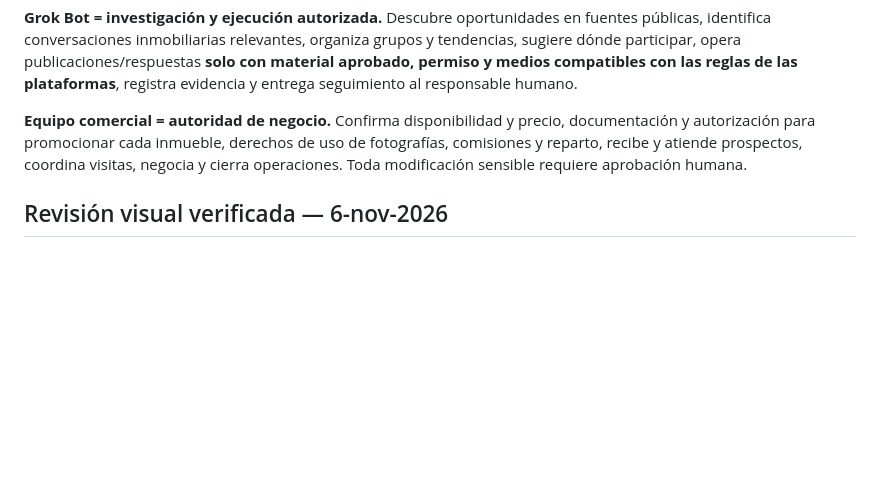
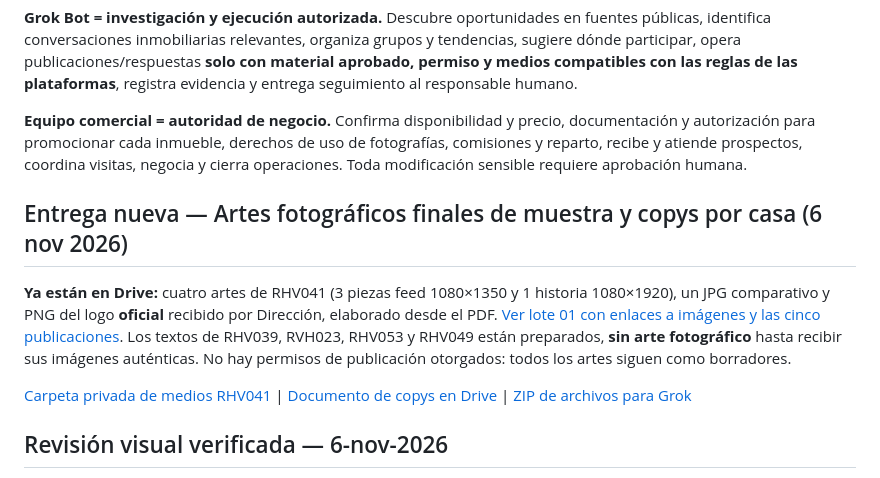
Before and after one commit to valechaurig-tech/ERP_REVIVE_HOGAR, a Markdown page: comercial/README.md, the part around the change. GitHub-like rendering; blank space fills up the shorter version.

Commit message:
docs(comercial): sincronizar Grok y README con cuatro anuncios ya subidos a Drive

```diff
--- a/comercial/README.md
+++ b/comercial/README.md
@@ -19,6 +19,12 @@
 **Grok Bot = investigación y ejecución autorizada.** Descubre oportunidades en fuentes públicas, identifica conversaciones inmobiliarias relevantes, organiza grupos y tendencias, sugiere dónde participar, opera publicaciones/respuestas **solo con material aprobado, permiso y medios compatibles con las reglas de las plataformas**, registra evidencia y entrega seguimiento al responsable humano.
 
 **Equipo comercial = autoridad de negocio.** Confirma disponibilidad y precio, documentación y autorización para promocionar cada inmueble, derechos de uso de fotografías, comisiones y reparto, recibe y atiende prospectos, coordina visitas, negocia y cierra operaciones. Toda modificación sensible requiere aprobación humana.
+
+## Entrega nueva — Artes fotográficos finales de muestra y copys por casa (6 nov 2026)
+
+**Ya están en Drive:** cuatro artes de RHV041 (3 piezas feed 1080×1350 y 1 historia 1080×1920), un JPG comparativo y PNG del logo **oficial** recibido por Dirección, elaborado desde el PDF. [Ver lote 01 con enlaces a imágenes y las cinco publicaciones](./OPERACION/LOTE_01_ARTES_REALES_Y_COPYS_2026-11-06.md). Los textos de RHV039, RVH023, RHV053 y RHV049 están preparados, **sin arte fotográfico** hasta recibir sus imágenes auténticas. No hay permisos de publicación otorgados: todos los artes siguen como borradores.
+
+[Carpeta privada de medios RHV041](https://drive.google.com/drive/folders/1_lZE7-MJaRlR0WfAhZV571t7RRZACU1T) | [Documento de copys en Drive](https://drive.google.com/file/d/1bsW2yE-F0SghGrQq4XzpwLz0GiBOSNHp/view) | [ZIP de archivos para Grok](https://drive.google.com/file/d/139D7evJc-eccjQUHBncnuODtwi1raR38/view)
 
 ## Revisión visual verificada — 6-nov-2026
 
```
